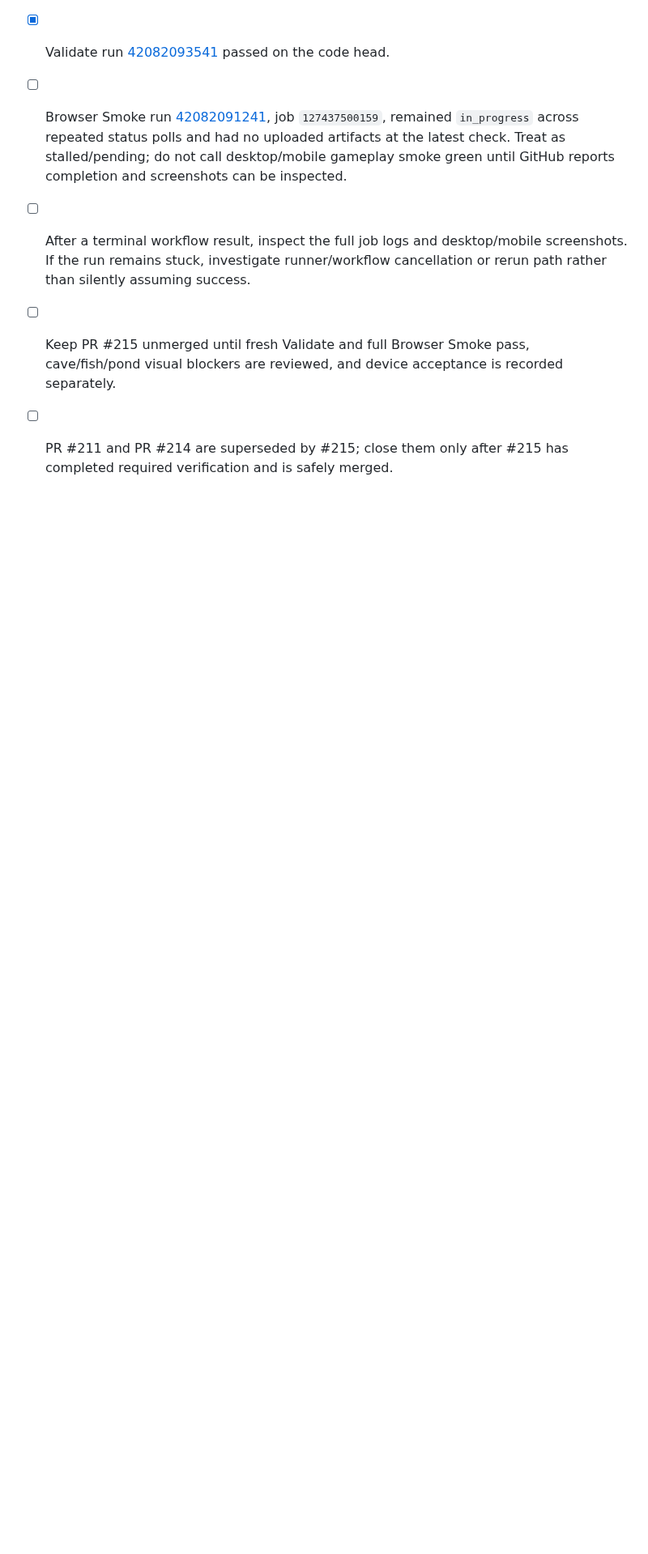
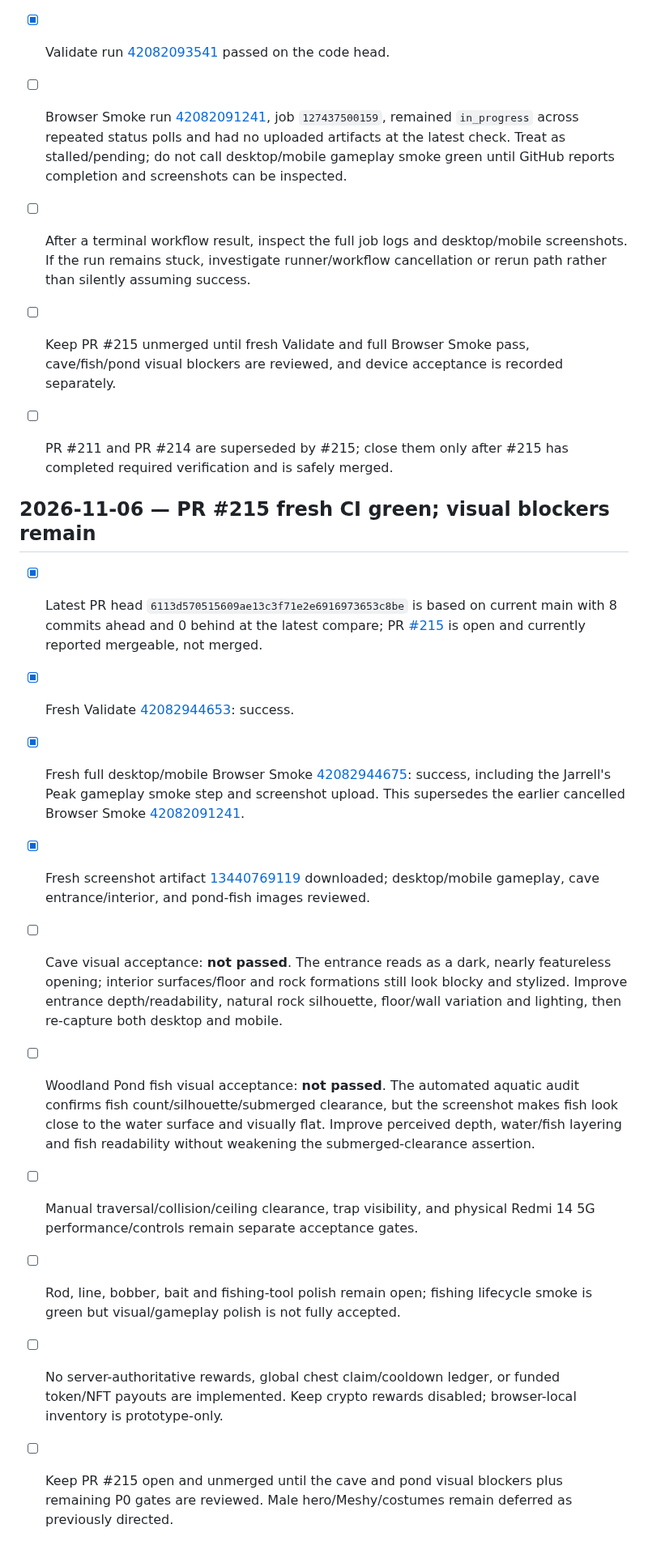
Before and after one commit to CryptoDilis/Climboria, a Markdown page: CLIMBORIA_WORLD_EXPANSION_CHECKLIST.md, the part around the change. Shown at 81% size. Drawn GitHub-style; blank space fills up the shorter version.

Commit message:
docs: update world checklist with visual blockers

```diff
--- a/CLIMBORIA_WORLD_EXPANSION_CHECKLIST.md
+++ b/CLIMBORIA_WORLD_EXPANSION_CHECKLIST.md
@@ -1158,3 +1158,17 @@ For each meaningful implementation batch:
 - [ ] After a terminal workflow result, inspect the full job logs and desktop/mobile screenshots. If the run remains stuck, investigate runner/workflow cancellation or rerun path rather than silently assuming success.
 - [ ] Keep PR #215 unmerged until fresh Validate and full Browser Smoke pass, cave/fish/pond visual blockers are reviewed, and device acceptance is recorded separately.
 - [ ] PR #211 and PR #214 are superseded by #215; close them only after #215 has completed required verification and is safely merged.
+
+
+## 2026-11-06 — PR #215 fresh CI green; visual blockers remain
+
+- [x] Latest PR head `6113d570515609ae13c3f71e2e6916973653c8be` is based on current main with 8 commits ahead and 0 behind at the latest compare; PR [#215](https://github.com/CryptoDilis/Climboria/pull/215) is open and currently reported mergeable, not merged.
+- [x] Fresh Validate [42082944653](https://github.com/CryptoDilis/Climboria/actions/runs/42082944653): success.
+- [x] Fresh full desktop/mobile Browser Smoke [42082944675](https://github.com/CryptoDilis/Climboria/actions/runs/42082944675): success, including the Jarrell's Peak gameplay smoke step and screenshot upload. This supersedes the earlier cancelled Browser Smoke [42082091241](https://github.com/CryptoDilis/Climboria/actions/runs/42082091241).
+- [x] Fresh screenshot artifact [13440769119](https://github.com/CryptoDilis/Climboria/actions/runs/42082944675/artifacts/13440769119) downloaded; desktop/mobile gameplay, cave entrance/interior, and pond-fish images reviewed.
+- [ ] Cave visual acceptance: **not passed**. The entrance reads as a dark, nearly featureless opening; interior surfaces/floor and rock formations still look blocky and stylized. Improve entrance depth/readability, natural rock silhouette, floor/wall variation and lighting, then re-capture both desktop and mobile.
+- [ ] Woodland Pond fish visual acceptance: **not passed**. The automated aquatic audit confirms fish count/silhouette/submerged clearance, but the screenshot makes fish look close to the water surface and visually flat. Improve perceived depth, water/fish layering and fish readability without weakening the submerged-clearance assertion.
+- [ ] Manual traversal/collision/ceiling clearance, trap visibility, and physical Redmi 14 5G performance/controls remain separate acceptance gates.
+- [ ] Rod, line, bobber, bait and fishing-tool polish remain open; fishing lifecycle smoke is green but visual/gameplay polish is not fully accepted.
+- [ ] No server-authoritative rewards, global chest claim/cooldown ledger, or funded token/NFT payouts are implemented. Keep crypto rewards disabled; browser-local inventory is prototype-only.
+- [ ] Keep PR #215 open and unmerged until the cave and pond visual blockers plus remaining P0 gates are reviewed. Male hero/Meshy/costumes remain deferred as previously directed.
```
